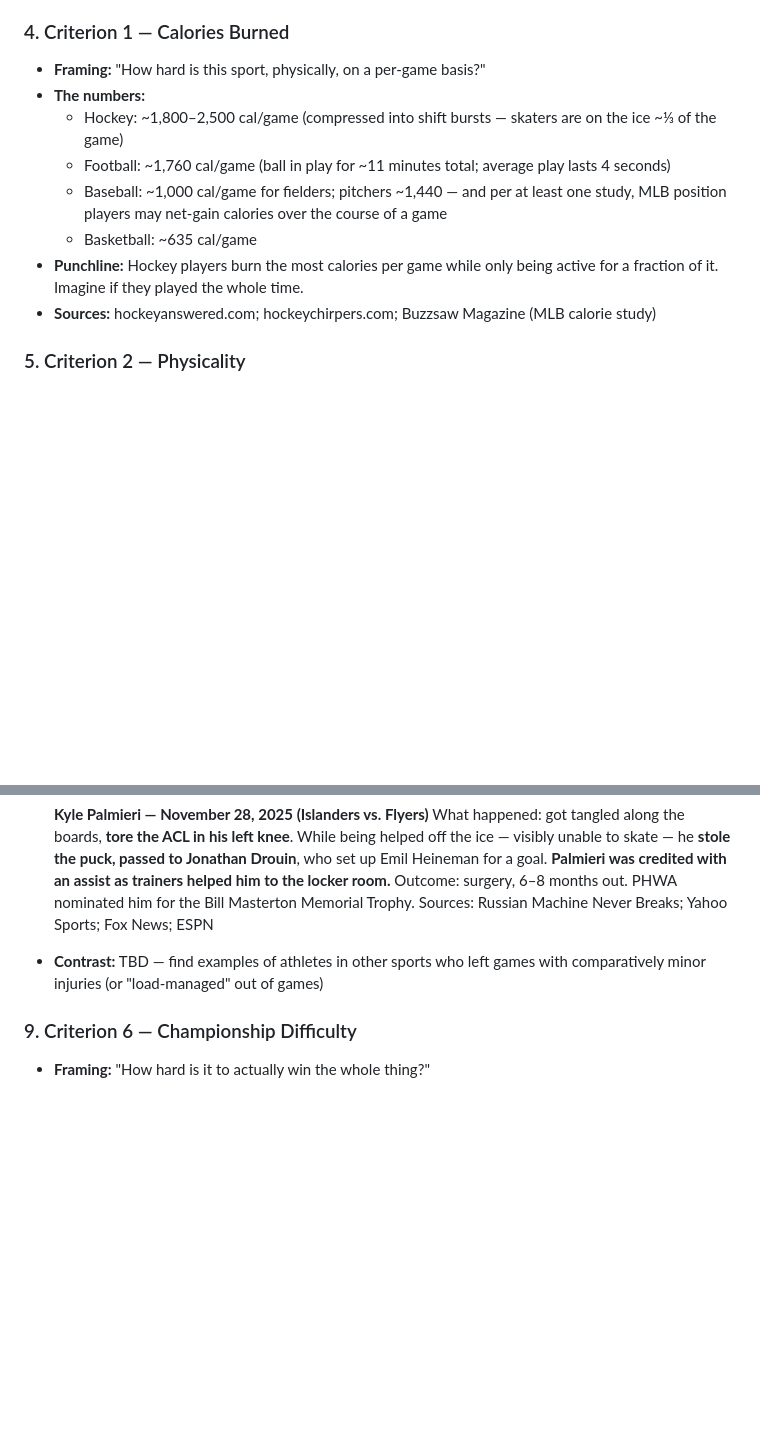
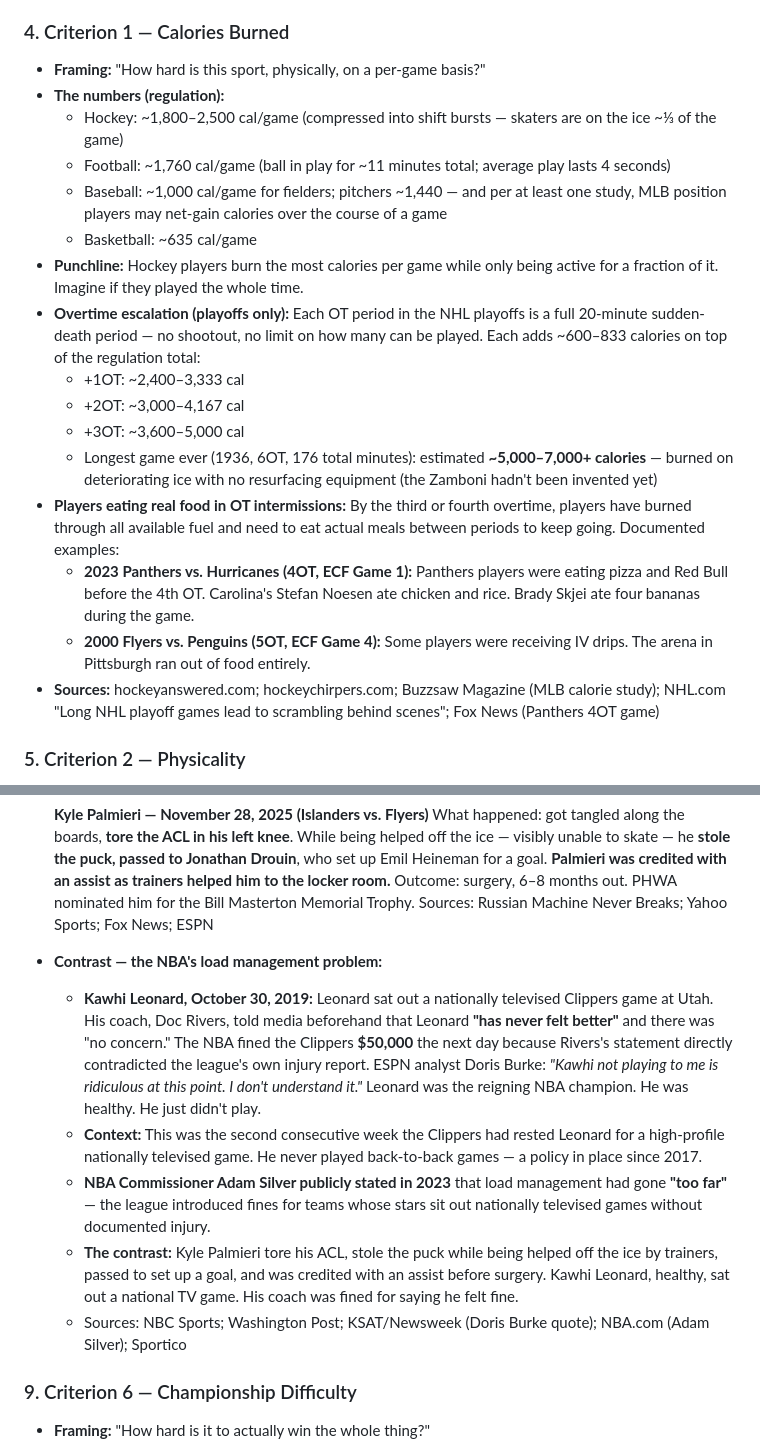
Before and after one commit to johnwheeler-prod/hockey-best, a Markdown page: CLAUDE.md, 2 parts joined by grey strips. Rendered like a GitHub page; blank space fills up the shorter version.

Commit message:
Add OT calorie escalation, in-game food examples, and load management contrast

```diff
--- a/CLAUDE.md
+++ b/CLAUDE.md
@@ -41,13 +41,21 @@ A confident, slightly unhinged defense of hockey's supremacy over the NFL, NBA,
 
 ### 4. Criterion 1 — Calories Burned
 - **Framing:** "How hard is this sport, physically, on a per-game basis?"
-- **The numbers:**
+- **The numbers (regulation):**
   - Hockey: ~1,800–2,500 cal/game (compressed into shift bursts — skaters are on the ice ~⅓ of the game)
   - Football: ~1,760 cal/game (ball in play for ~11 minutes total; average play lasts 4 seconds)
   - Baseball: ~1,000 cal/game for fielders; pitchers ~1,440 — and per at least one study, MLB position players may net-gain calories over the course of a game
   - Basketball: ~635 cal/game
 - **Punchline:** Hockey players burn the most calories per game while only being active for a fraction of it. Imagine if they played the whole time.
-- **Sources:** hockeyanswered.com; hockeychirpers.com; Buzzsaw Magazine (MLB calorie study)
+- **Overtime escalation (playoffs only):** Each OT period in the NHL playoffs is a full 20-minute sudden-death period — no shootout, no limit on how many can be played. Each adds ~600–833 calories on top of the regulation total:
+  - +1OT: ~2,400–3,333 cal
+  - +2OT: ~3,000–4,167 cal
+  - +3OT: ~3,600–5,000 cal
+  - Longest game ever (1936, 6OT, 176 total minutes): estimated **~5,000–7,000+ calories** — burned on deteriorating ice with no resurfacing equipment (the Zamboni hadn't been invented yet)
+- **Players eating real food in OT intermissions:** By the third or fourth overtime, players have burned through all available fuel and need to eat actual meals between periods to keep going. Documented examples:
+  - **2023 Panthers vs. Hurricanes (4OT, ECF Game 1):** Panthers players were eating pizza and Red Bull before the 4th OT. Carolina's Stefan Noesen ate chicken and rice. Brady Skjei ate four bananas during the game.
+  - **2000 Flyers vs. Penguins (5OT, ECF Game 4):** Some players were receiving IV drips. The arena in Pittsburgh ran out of food entirely.
+- **Sources:** hockeyanswered.com; hockeychirpers.com; Buzzsaw Magazine (MLB calorie study); NHL.com "Long NHL playoff games lead to scrambling behind scenes"; Fox News (Panthers 4OT game)
 
 ### 5. Criterion 2 — Physicality
 - **Framing:** "How much are players hitting each other, and how hard?"
@@ -105,7 +113,12 @@ A confident, slightly unhinged defense of hockey's supremacy over the NFL, NBA,
   Outcome: surgery, 6–8 months out. PHWA nominated him for the Bill Masterton Memorial Trophy.
   Sources: Russian Machine Never Breaks; Yahoo Sports; Fox News; ESPN
 
-- **Contrast:** TBD — find examples of athletes in other sports who left games with comparatively minor injuries (or "load-managed" out of games)
+- **Contrast — the NBA's load management problem:**
+  - **Kawhi Leonard, October 30, 2019:** Leonard sat out a nationally televised Clippers game at Utah. His coach, Doc Rivers, told media beforehand that Leonard **"has never felt better"** and there was "no concern." The NBA fined the Clippers **$50,000** the next day because Rivers's statement directly contradicted the league's own injury report. ESPN analyst Doris Burke: *"Kawhi not playing to me is ridiculous at this point. I don't understand it."* Leonard was the reigning NBA champion. He was healthy. He just didn't play.
+  - **Context:** This was the second consecutive week the Clippers had rested Leonard for a high-profile nationally televised game. He never played back-to-back games — a policy in place since 2017.
+  - **NBA Commissioner Adam Silver publicly stated in 2023** that load management had gone **"too far"** — the league introduced fines for teams whose stars sit out nationally televised games without documented injury.
+  - **The contrast:** Kyle Palmieri tore his ACL, stole the puck while being helped off the ice by trainers, passed to set up a goal, and was credited with an assist before surgery. Kawhi Leonard, healthy, sat out a national TV game. His coach was fined for saying he felt fine.
+  - Sources: NBC Sports; Washington Post; KSAT/Newsweek (Doris Burke quote); NBA.com (Adam Silver); Sportico
 
 ### 9. Criterion 6 — Championship Difficulty
 - **Framing:** "How hard is it to actually win the whole thing?"
```
